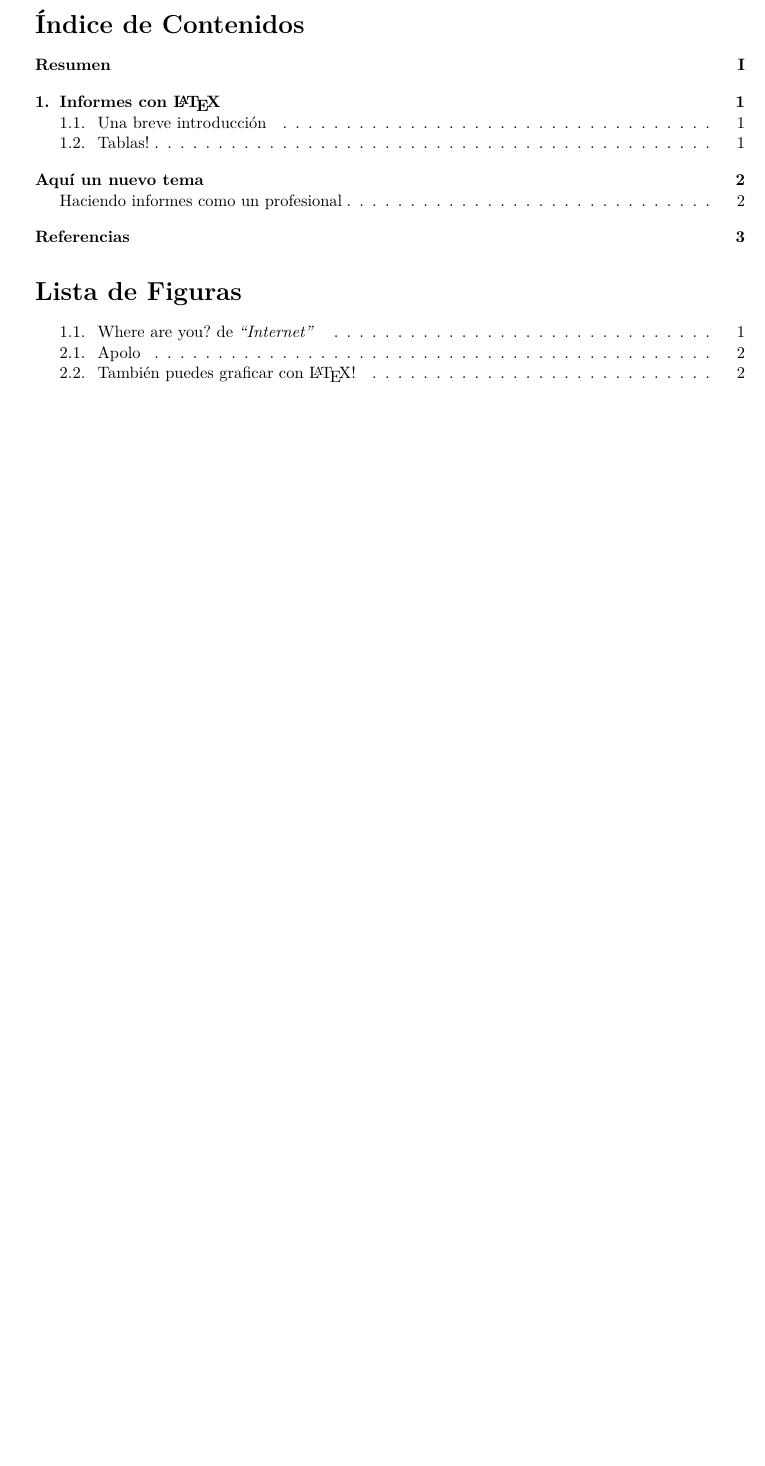
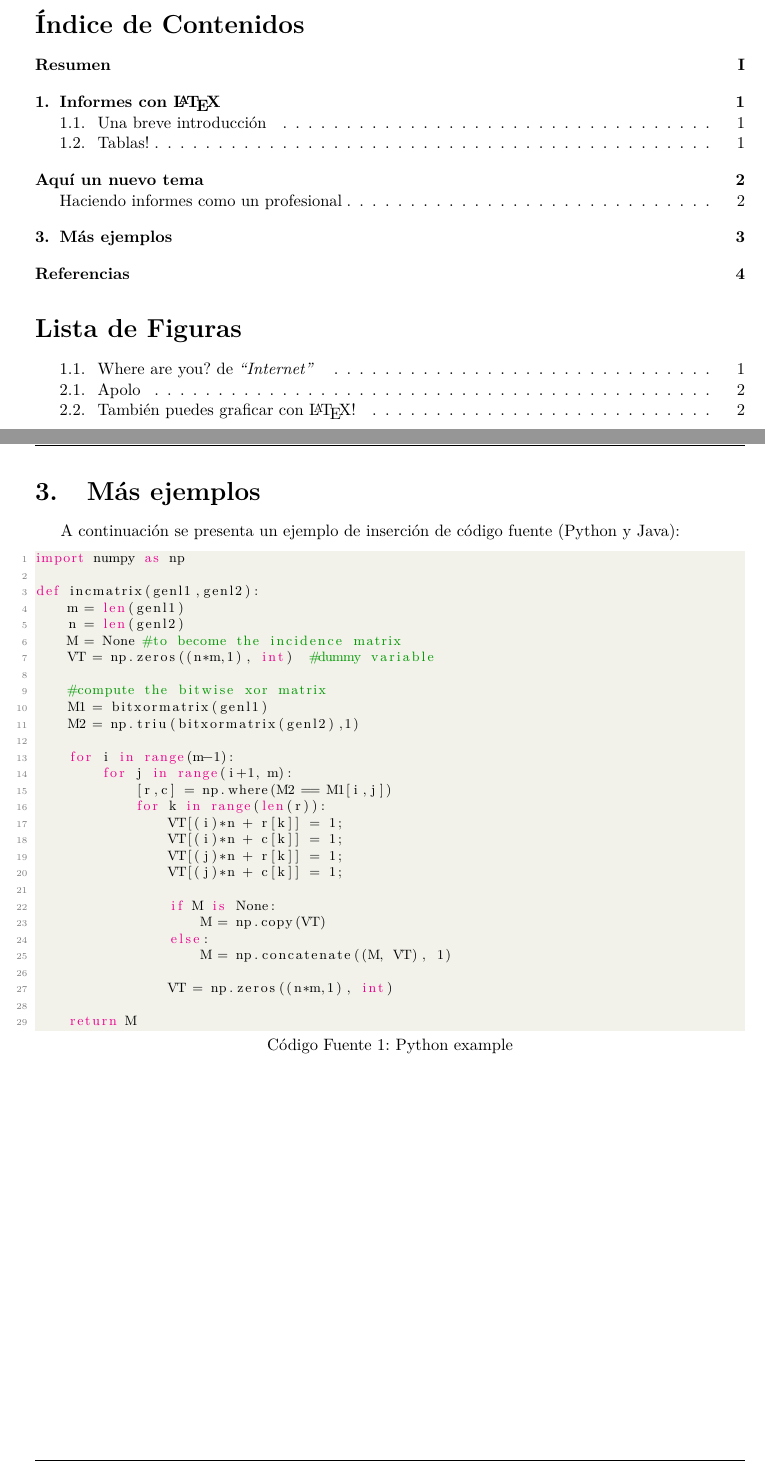
Before and after one commit to Template-Latex/Template-Informe, a LaTeX document (informe.tex, which reads ejemplo.tex): part of page 3 of 6 before the commit and two parts of pages 3 and 6 of 7 after it, the two joined at a grey line, cut so that both start at the same text, the shorter picture padded with empty space. Compiled offline with pdfLaTeX.

Commit message:
Version 2.2.1

```diff
--- a/ejemplo.tex
+++ b/ejemplo.tex
@@ -96,6 +96,43 @@
 		\vspace{\defaultnewlinesize}
 		\lipsum[4]
 
+\section{Más ejemplos}
+
+	A continuación se presenta un ejemplo de inserción de código fuente (Python y Java):
+
+\lstset{style=Python}
+\begin{lstlisting}[language=Python, caption=Python example]
+import numpy as np
+
+def incmatrix(genl1,genl2):
+    m = len(genl1)
+    n = len(genl2)
+    M = None #to become the incidence matrix
+    VT = np.zeros((n*m,1), int)  #dummy variable
+
+    #compute the bitwise xor matrix
+    M1 = bitxormatrix(genl1)
+    M2 = np.triu(bitxormatrix(genl2),1)
+
+    for i in range(m-1):
+        for j in range(i+1, m):
+            [r,c] = np.where(M2 == M1[i,j])
+            for k in range(len(r)):
+                VT[(i)*n + r[k]] = 1;
+                VT[(i)*n + c[k]] = 1;
+                VT[(j)*n + r[k]] = 1;
+                VT[(j)*n + c[k]] = 1;
+
+                if M is None:
+                    M = np.copy(VT)
+                else:
+                    M = np.concatenate((M, VT), 1)
+
+                VT = np.zeros((n*m,1), int)
+
+    return M
+\end{lstlisting}
+
 % REFERENCIAS
 \newpage
 \begin{thebibliography}{99}
--- a/informe.tex
+++ b/informe.tex
@@ -17,12 +17,14 @@
 \usepackage{lmodern}                       % Tipografía moderna
 \usepackage[spanish]{babel}                % Define el idioma del documento en español
 
+
 % INFORMACIÓN DEL DOCUMENTO
 \newcommand{\nombredelinforme}{Título del informe}
 \newcommand{\temaatratar}{Tema a tratar}
 \newcommand{\fecharealizacion}{\today}
 \newcommand{\fechaentrega}{\today}
 
+\newcommand{\autordeldocumento}{Nombre del autor o grupo}
 \newcommand{\nombredelcurso}{Curso}
 \newcommand{\codigodelcurso}{CO-1234}
 
@@ -85,11 +89,13 @@
 \newcommand{\etipofuentesubtituloi}{\bfseries}    % Estilo de los subtítulos en el índice
 \newcommand{\etipofuentesubsubtituloi}{\bfseries} % Estilo de los sub-subtítulos en el índice
 \newcommand{\tiporeferencias}{apa}                % Tipo de referencias
+\newcommand{\nombltcontend}{Índice de Contenidos} % Nombre del índice de contenidos
 \newcommand{\nomblttablas}{Lista de Tablas}       % Nombre de la lista de tablas
 \newcommand{\nombltfiguras}{Lista de Figuras}     % Nombre de la lista de figuras
-\newcommand{\nombltcontend}{Índice de Contenidos} % Nombre del índice de contenidos
+\newcommand{\nombltcodfuente}{Lista de Códigos Fuente} % Nombre del código fuente
 \newcommand{\nombltwtablas}{Tabla}                % Nombre de las tablas
 \newcommand{\nombltwfigura}{Figura}               % Nombre de las figuras
+\newcommand{\nombltwcodfuente}{Código Fuente}     % Nombre del código fuente
 \newcommand{\indexdepth}{3}                       % Profundidad del índice
 \newcommand{\defaultcaptionmargin}{2.9}           % Márgenes de las leyendas por defecto
 \newcommand{\defaultpagemarginleft}{2.5}          % Margen izquierdo de las páginas [cm]
@@ -321,7 +334,11 @@
 \definecolor{mygreen}{rgb}{0,0.6,0}
 \definecolor{mygray}{rgb}{0.5,0.5,0.5}
 \definecolor{mymauve}{rgb}{0.58,0,0.82}
-\SelectInputMappings{
+\definecolor{codegreen}{rgb}{0,0.6,0}
+\definecolor{codegray}{rgb}{0.5,0.5,0.5}
+\definecolor{codepurple}{rgb}{0.58,0,0.82}
+\definecolor{backcolour}{rgb}{0.95,0.95,0.92}
+\SelectInputMappings{    % Definición de acentos
   aacute={á},
   Ntilde={Ñ},
   Euro={€}
@@ -397,14 +432,14 @@
 \setcounter{tocdepth}{\indexdepth}         % Se ajusta la profundidad del índice
 \setcounter{MaxMatrixCols}{20}             % Número máximo de columnas para las matrices
 \hypersetup{
-	%pdfauthor={Author},
+	pdfauthor={\autordeldocumento},
 	pdftitle={\nombredelinforme},
 	pdfsubject={\temaatratar},
 	pdfkeywords={\nombreuniversidad, \nombredelcurso,
 	\codigodelcurso, \localizacionuniversidad},
-	pdfcreator={pdfLaTeX, ppizarror.com},
-	pdfproducer={Template LaTeX informe v2.2.0}}
-\renewcommand{\baselinestretch}{\defaultinterlind}  % Ajuste del entrelineado
+	pdfcreator={pdfLaTeX},
+	pdfproducer={Template LaTeX informe v2.2.1}}
+\renewcommand{\baselinestretch}{\defaultinterlind} % Ajuste del entrelineado
 \makeatletter
 \ifthenelse{\equal{\twocolumnreferences}{true}}{
 	\renewenvironment{thebibliography}[1] % Bibliografía en 2 columnas
@@ -484,9 +525,19 @@
 \sectionfont{\tipofuentetituloi \etipofuentetituloi \selectfont}
 \subsectionfont{\tipofuentesubtituloi \etipofuentesubtituloi \selectfont}
 \subsubsectionfont{\tipofuentesubsubtituloi \etipofuentesubsubtituloi \selectfont}
-\tableofcontents          % Tabla de contenidos
-\listoffigures            % Índice de figuras
-\listoftables             % Índice de tablas
+\ifthenelse{\equal{\showindexofcontents}{true}}{
+	\tableofcontents          % Tabla de contenidos
+}{}
+\ifthenelse{\equal{\showindexoffigures}{true}}{
+	\listoffigures            % Índice de figuras
+}{}
+\ifthenelse{\equal{\showindexoftables}{true}}{
+	\listoftables             % Índice de tablas
+}{}
+\ifthenelse{\equal{\showindexofsourcecode}{true}}{
+	\lstlistoflistings        % Lista de códigos fuente
+}{}
+
 
 % CONFIGURACIONES FINALES - INICIO DE LAS SECCIONES
 \newpage
```
Also changed, not shown: informe.pdf, ejemplo.tex (2 more changed lines), informe.tex (117 more changed lines), 1 other file.
